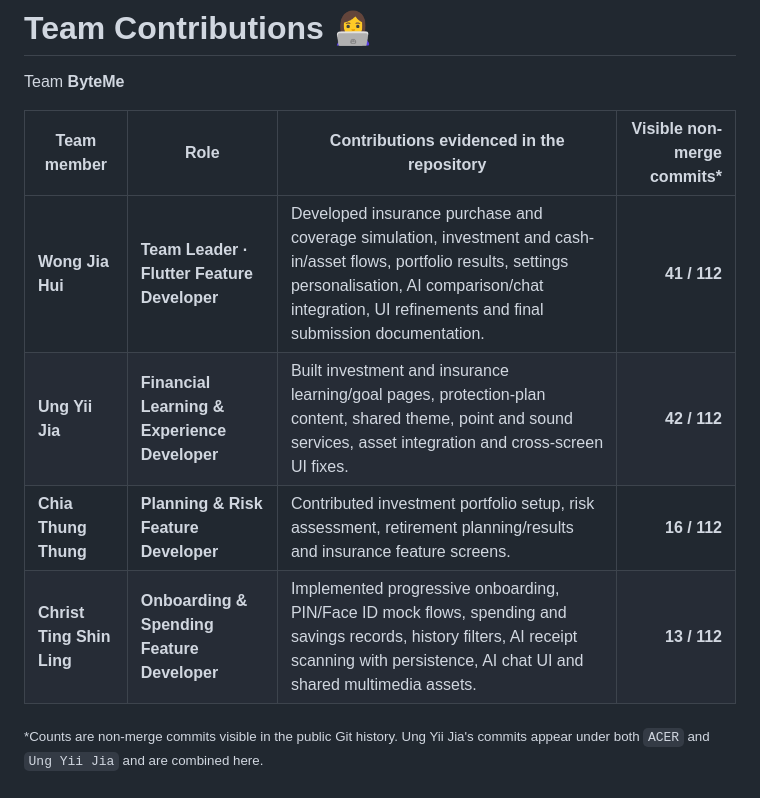
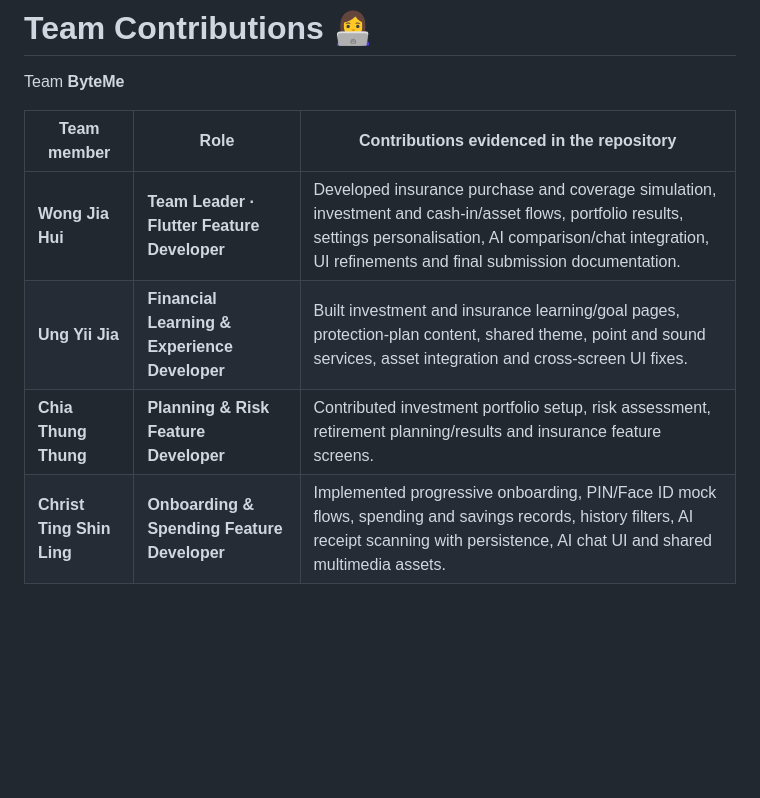
Before and after one commit to jiahui-1101/borneo_hackwknd, a Markdown page: README.md, the part around the change. GitHub-like rendering; blank space fills up the shorter version.

Commit message:
Update team contributions

```diff
--- a/README.md
+++ b/README.md
@@ -397,11 +397,9 @@ Possible future enhancements include:
 
 Team **ByteMe**
 
-| Team member | Role | Contributions evidenced in the repository | Visible non-merge commits* |
-|---|---|---|---:|
-| **Wong Jia Hui** | **Team Leader · Flutter Feature Developer** | Developed insurance purchase and coverage simulation, investment and cash-in/asset flows, portfolio results, settings personalisation, AI comparison/chat integration, UI refinements and final submission documentation. | **41 / 112** |
-| **Ung Yii Jia** | **Financial Learning & Experience Developer** | Built investment and insurance learning/goal pages, protection-plan content, shared theme, point and sound services, asset integration and cross-screen UI fixes. | **42 / 112** |
-| **Chia Thung Thung** | **Planning & Risk Feature Developer** | Contributed investment portfolio setup, risk assessment, retirement planning/results and insurance feature screens. | **16 / 112** |
-| **Christ Ting Shin Ling** | **Onboarding & Spending Feature Developer** | Implemented progressive onboarding, PIN/Face ID mock flows, spending and savings records, history filters, AI receipt scanning with persistence, AI chat UI and shared multimedia assets. | **13 / 112** |
-
-<sub>*Counts are non-merge commits visible in the public Git history. Ung Yii Jia's commits appear under both `ACER` and `Ung Yii Jia` and are combined here.</sub>
+| Team member | Role | Contributions evidenced in the repository |
+|---|---|---|
+| **Wong Jia Hui** | **Team Leader · Flutter Feature Developer** | Developed insurance purchase and coverage simulation, investment and cash-in/asset flows, portfolio results, settings personalisation, AI comparison/chat integration, UI refinements and final submission documentation. |
+| **Ung Yii Jia** | **Financial Learning & Experience Developer** | Built investment and insurance learning/goal pages, protection-plan content, shared theme, point and sound services, asset integration and cross-screen UI fixes. |
+| **Chia Thung Thung** | **Planning & Risk Feature Developer** | Contributed investment portfolio setup, risk assessment, retirement planning/results and insurance feature screens. |
+| **Christ Ting Shin Ling** | **Onboarding & Spending Feature Developer** | Implemented progressive onboarding, PIN/Face ID mock flows, spending and savings records, history filters, AI receipt scanning with persistence, AI chat UI and shared multimedia assets. |
```
